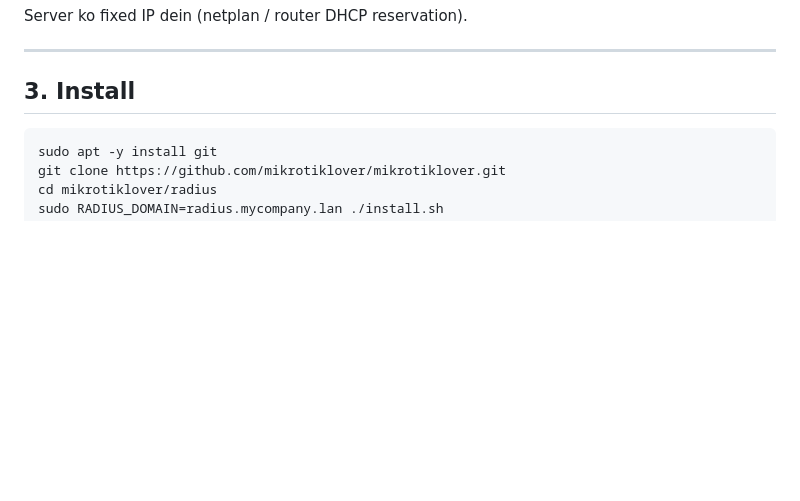
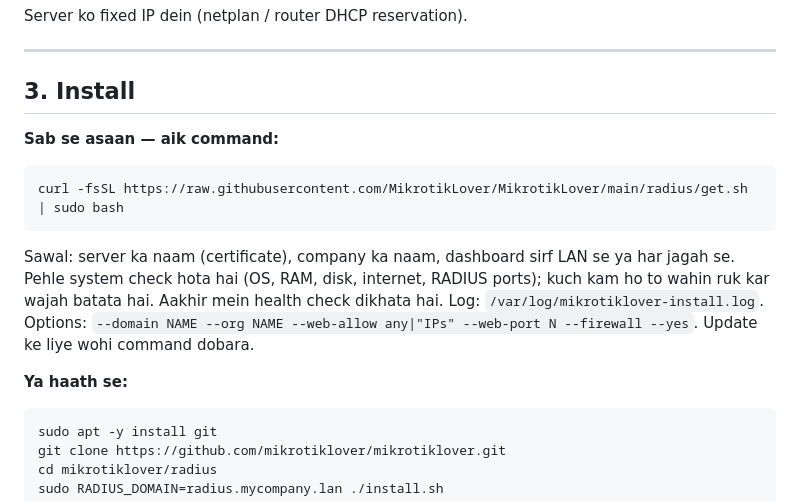
Before and after one commit to MikrotikLover/MikrotikLover, a Markdown page: radius/docs/INSTALL.md, the part around the change. Rendered like a GitHub page; blank space fills up the shorter version.

````diff
--- a/radius/docs/INSTALL.md
+++ b/radius/docs/INSTALL.md
@@ -55,6 +55,13 @@ Server ko fixed IP dein (netplan / router DHCP reservation).
 
 ## 3. Install
 
+**Sab se asaan — aik command:**
+```bash
+curl -fsSL https://raw.githubusercontent.com/MikrotikLover/MikrotikLover/main/radius/get.sh | sudo bash
+```
+Sawal: server ka naam (certificate), company ka naam, dashboard sirf LAN se ya har jagah se. Pehle system check hota hai (OS, RAM, disk, internet, RADIUS ports); kuch kam ho to wahin ruk kar wajah batata hai. Aakhir mein health check dikhata hai. Log: `/var/log/mikrotiklover-install.log`. Options: `--domain NAME --org NAME --web-allow any|"IPs" --web-port N --firewall --yes`. Update ke liye wohi command dobara.
+
+**Ya haath se:**
 ```bash
 sudo apt -y install git
 git clone https://github.com/mikrotiklover/mikrotiklover.git
````
Also changed, not shown: radius/README.md (+12 -1 lines), radius/docs/TEST-LOG.md (+3 -0 lines).
